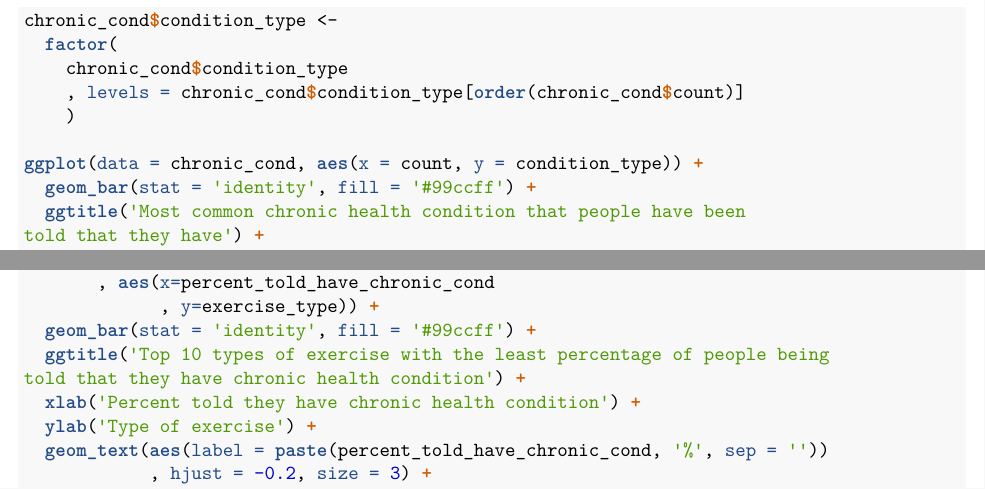
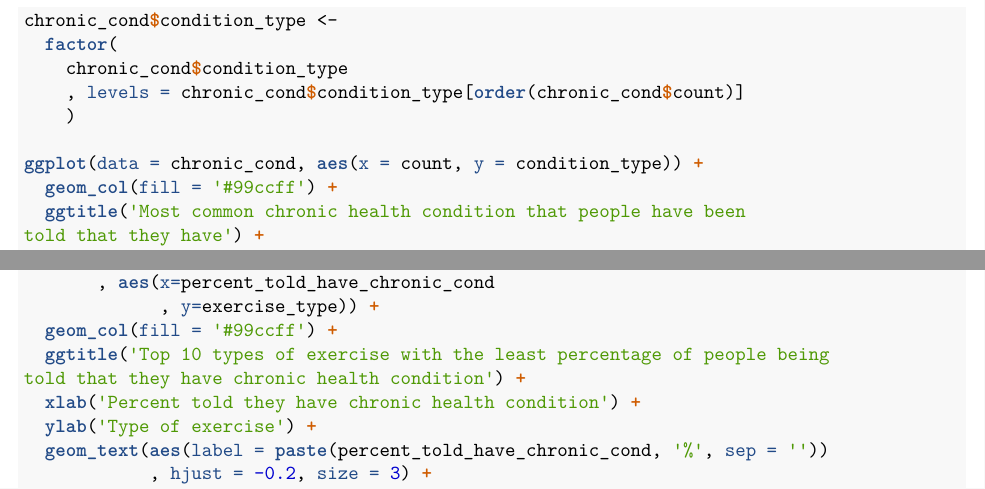
Before and after one commit to steffen-zou/statistics, an R Markdown document (Exploring_the_BRFSS_data.Rmd): two parts of pages 3 and 7 of 8, joined at a grey line, cut so that both start at the same text. The pictures show the output file Exploring_the_BRFSS_data.pdf that the author committed with the source.

Commit message:
Add files via upload

```diff
--- a/Exploring_the_BRFSS_data.Rmd
+++ b/Exploring_the_BRFSS_data.Rmd
@@ -108,7 +108,7 @@ chronic_cond$condition_type <-
     )
 
 ggplot(data = chronic_cond, aes(x = count, y = condition_type)) +
-  geom_bar(stat = 'identity', fill = '#99ccff') +
+  geom_col(fill = '#99ccff') +
   ggtitle('Most common chronic health condition that people have been
 told that they have') +
   xlab('Count') +
@@ -231,7 +231,7 @@ top_10_exercise_types$exercise_type <-
 ggplot(data=top_10_exercise_types
        , aes(x=percent_told_have_chronic_cond
              , y=exercise_type)) +
-  geom_bar(stat = 'identity', fill = '#99ccff') +
+  geom_col(fill = '#99ccff') +
   ggtitle('Top 10 types of exercise with the least percentage of people being
 told that they have chronic health condition') +
   xlab('Percent told they have chronic health condition') +
```
Also changed, not shown: Exploring_the_BRFSS_data.pdf.
